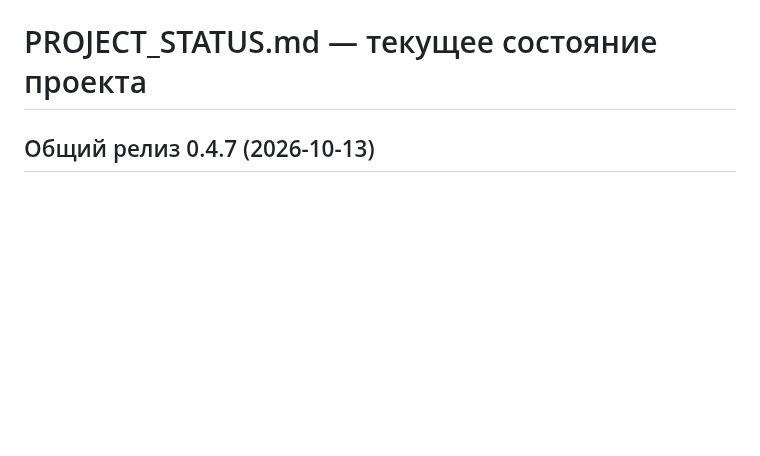
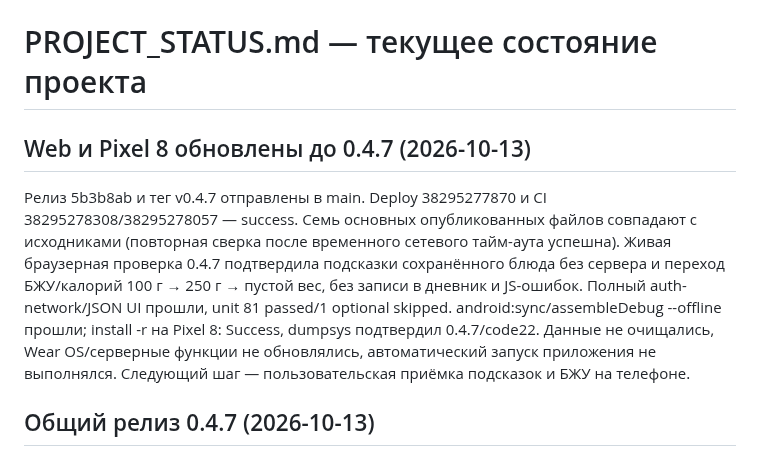
Before and after one commit to phazz1980/nutriciolog, a Markdown page: PROJECT_STATUS.md, the part around the change. GitHub-like rendering; blank space fills up the shorter version.

```diff
--- a/PROJECT_STATUS.md
+++ b/PROJECT_STATUS.md
@@ -1,4 +1,8 @@
 # PROJECT_STATUS.md — текущее состояние проекта
+
+## Web и Pixel 8 обновлены до 0.4.7 (2026-10-13)
+
+Релиз 5b3b8ab и тег v0.4.7 отправлены в main. Deploy 38295277870 и CI 38295278308/38295278057 — success. Семь основных опубликованных файлов совпадают с исходниками (повторная сверка после временного сетевого тайм-аута успешна). Живая браузерная проверка 0.4.7 подтвердила подсказки сохранённого блюда без сервера и переход БЖУ/калорий 100 г → 250 г → пустой вес, без записи в дневник и JS-ошибок. Полный auth-network/JSON UI прошли, unit 81 passed/1 optional skipped. android:sync/assembleDebug --offline прошли; install -r на Pixel 8: Success, dumpsys подтвердил 0.4.7/code22. Данные не очищались, Wear OS/серверные функции не обновлялись, автоматический запуск приложения не выполнялся. Следующий шаг — пользовательская приёмка подсказок и БЖУ на телефоне.
 
 ## Общий релиз 0.4.7 (2026-10-13)
 
```
Also changed, not shown: README.md (+2 -0 lines), ROADMAP.md (+1 -1 lines).
